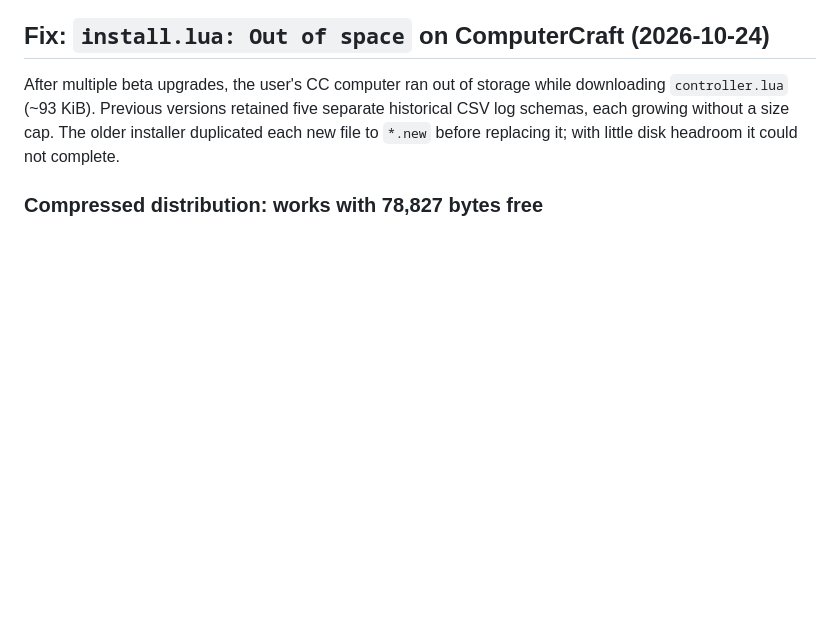
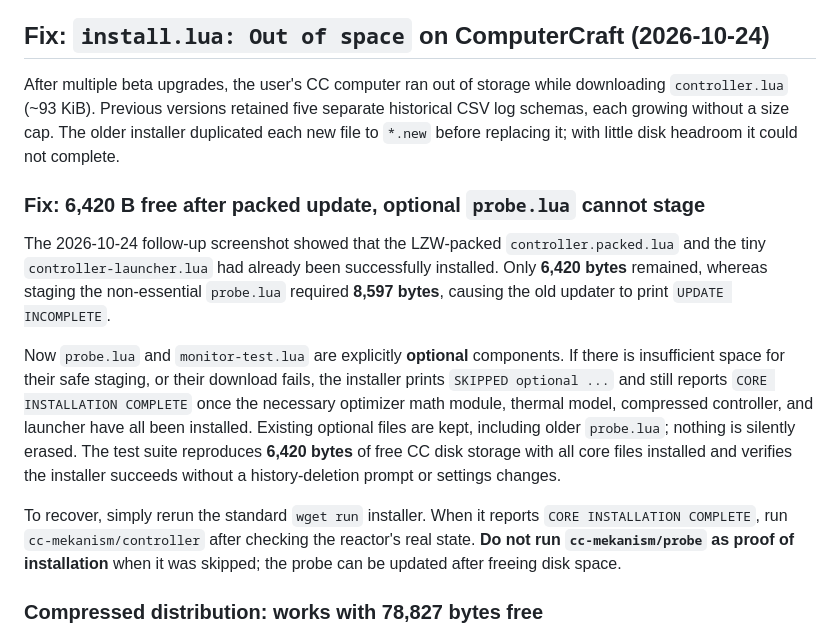
Before and after one commit to damian2603/Reactor, a Markdown page: cc-mekanism/README.md, the part around the change. GitHub-like rendering; blank space fills up the shorter version.

Commit message:
Document low-space optional probe fix for 6,420B screenshot and safe packed core installation

```diff
--- a/cc-mekanism/README.md
+++ b/cc-mekanism/README.md
@@ -11,6 +11,31 @@ downloading `controller.lua` (~93 KiB). Previous versions retained five
 separate historical CSV log schemas, each growing without a size cap.
 The older installer duplicated each new file to `*.new` before replacing it;
 with little disk headroom it could not complete.
+
+### Fix: 6,420 B free after packed update, optional `probe.lua` cannot stage
+
+The 2026-10-24 follow-up screenshot showed that the LZW-packed
+`controller.packed.lua` and the tiny `controller-launcher.lua` had
+already been successfully installed. Only **6,420 bytes** remained,
+whereas staging the non-essential `probe.lua` required **8,597 bytes**,
+causing the old updater to print `UPDATE INCOMPLETE`.
+
+Now `probe.lua` and `monitor-test.lua` are explicitly **optional**
+components. If there is insufficient space for their safe staging, or
+their download fails, the installer prints `SKIPPED optional ...`
+and still reports `CORE INSTALLATION COMPLETE` once the necessary
+optimizer math module, thermal model, compressed controller, and
+launcher have all been installed. Existing optional files are kept,
+including older `probe.lua`; nothing is silently erased. The
+test suite reproduces **6,420 bytes** of free CC disk storage with
+all core files installed and verifies the installer succeeds without
+a history-deletion prompt or settings changes.
+
+To recover, simply rerun the standard `wget run` installer. When
+it reports `CORE INSTALLATION COMPLETE`, run
+`cc-mekanism/controller` after checking the reactor's real state.
+**Do not run `cc-mekanism/probe` as proof of installation** when it
+was skipped; the probe can be updated after freeing disk space.
 
 ### Compressed distribution: works with 78,827 bytes free
 
```
